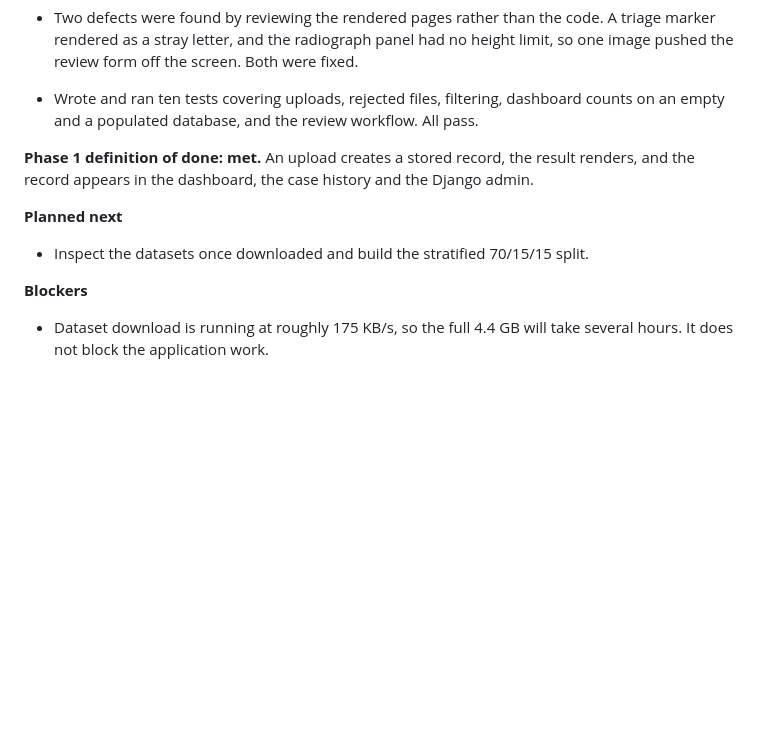
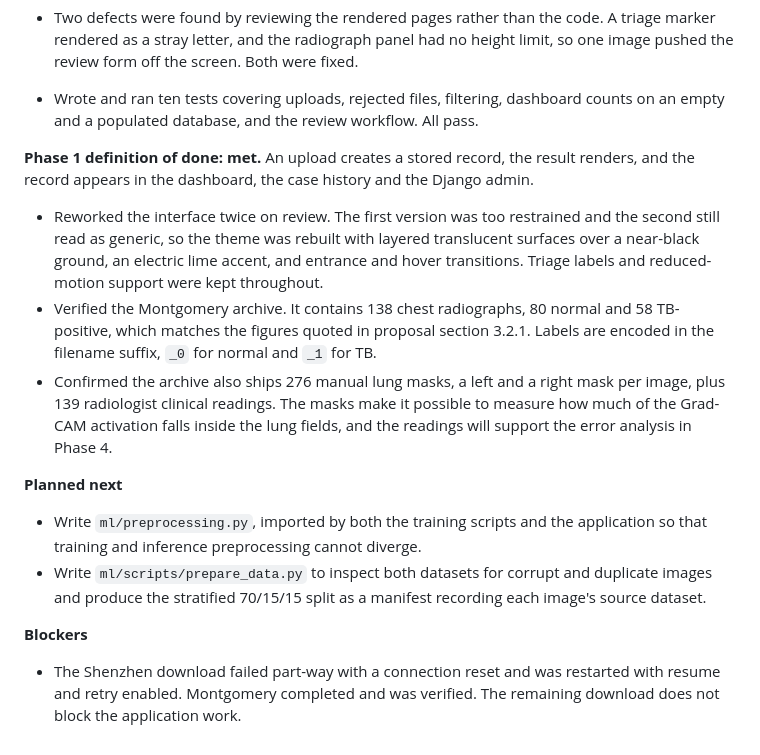
Before and after one commit to derrickkimutai1/tb-screening-system, a Markdown page: docs/devlog.md, the part around the change. Rendered like a GitHub page; blank space fills up the shorter version.

Commit message:
Record interface rework and Montgomery dataset verification in the development log

```diff
--- a/docs/devlog.md
+++ b/docs/devlog.md
@@ -56,9 +56,26 @@ Goal: environment configured, datasets inspected and split.
 **Phase 1 definition of done: met.** An upload creates a stored record, the result renders,
 and the record appears in the dashboard, the case history and the Django admin.
 
+- Reworked the interface twice on review. The first version was too restrained and the
+  second still read as generic, so the theme was rebuilt with layered translucent
+  surfaces over a near-black ground, an electric lime accent, and entrance and hover
+  transitions. Triage labels and reduced-motion support were kept throughout.
+- Verified the Montgomery archive. It contains 138 chest radiographs, 80 normal and 58
+  TB-positive, which matches the figures quoted in proposal section 3.2.1. Labels are
+  encoded in the filename suffix, `_0` for normal and `_1` for TB.
+- Confirmed the archive also ships 276 manual lung masks, a left and a right mask per
+  image, plus 139 radiologist clinical readings. The masks make it possible to measure
+  how much of the Grad-CAM activation falls inside the lung fields, and the readings will
+  support the error analysis in Phase 4.
+
 **Planned next**
-- Inspect the datasets once downloaded and build the stratified 70/15/15 split.
+- Write `ml/preprocessing.py`, imported by both the training scripts and the application
+  so that training and inference preprocessing cannot diverge.
+- Write `ml/scripts/prepare_data.py` to inspect both datasets for corrupt and duplicate
+  images and produce the stratified 70/15/15 split as a manifest recording each image's
+  source dataset.
 
 **Blockers**
-- Dataset download is running at roughly 175 KB/s, so the full 4.4 GB will take several
-  hours. It does not block the application work.
+- The Shenzhen download failed part-way with a connection reset and was restarted with
+  resume and retry enabled. Montgomery completed and was verified. The remaining download
+  does not block the application work.
```
